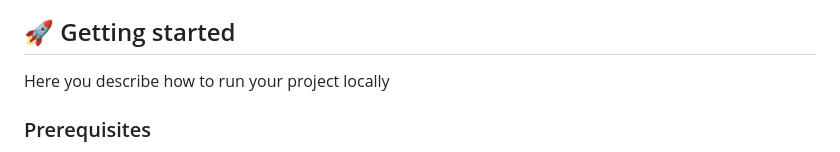
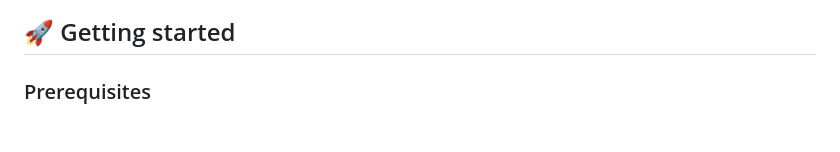
Before and after one commit to FelipeFernandesr/Calculadora, a Markdown page: README.md, the part around the change. Drawn GitHub-style; blank space fills up the shorter version.

```diff
--- a/README.md
+++ b/README.md
@@ -54,8 +54,6 @@
 />
 
 <h2 id="started">🚀 Getting started</h2>
-
-Here you describe how to run your project locally
 
 <h3>Prerequisites</h3>
 
```
